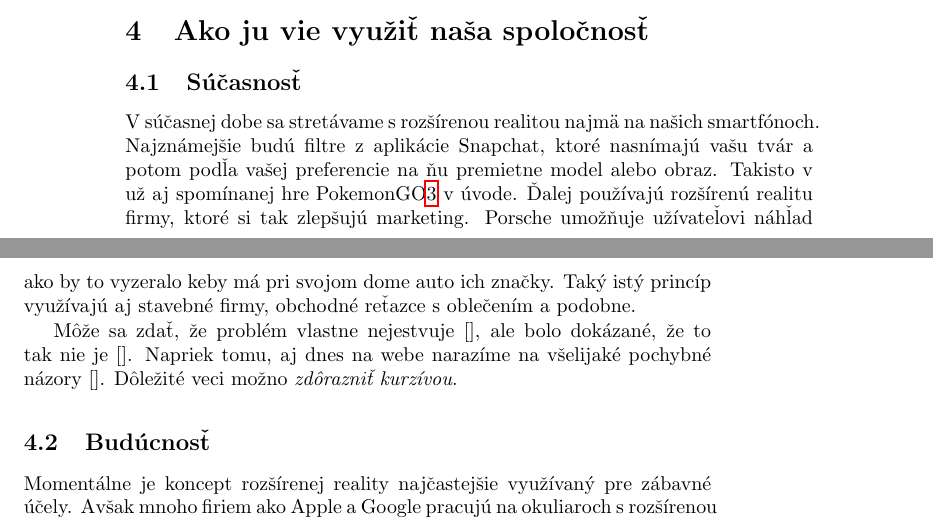
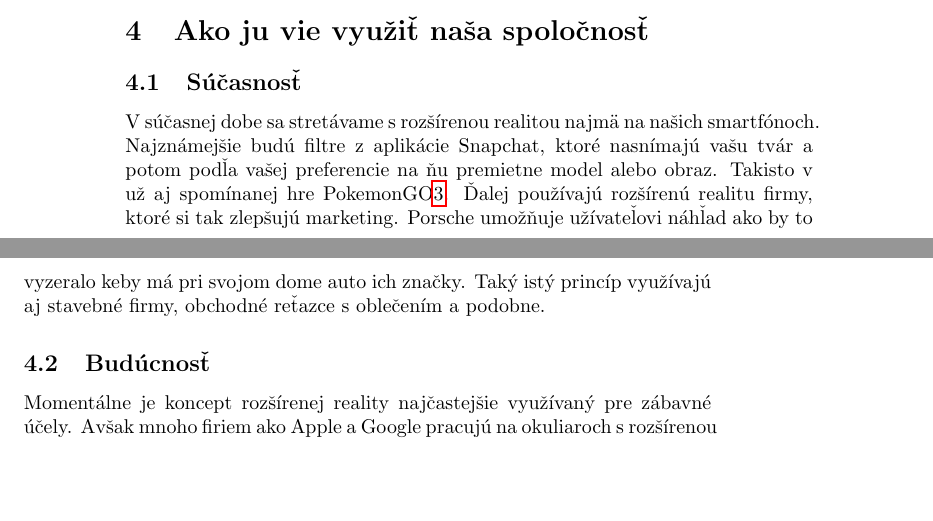
Before and after one commit to mpodmanicky/mip_cvicenie, a LaTeX paper (clanok1.tex): two parts of pages 2 and 3 of 5, joined at a grey line, cut so that both start at the same text, the shorter picture padded with empty space. Compiled offline with pdfLaTeX.

Commit message:
uprava textu

```diff
--- a/clanok1.tex
+++ b/clanok1.tex
@@ -73,14 +73,9 @@ Z obr.~\ref{f:rozhod} je všetko jasné.
 
 \section{Ako ju vie využiť naša spoločnosť} \label{vyuzitie}
 \subsection{Súčasnosť}\label{vyuzitie:suc}
-\par V súčasnej dobe sa stretávame s rozšírenou realitou najmä na našich smartfónoch. Najznámejšie budú filtre z aplikácie Snapchat, ktoré nasnímajú vašu tvár a potom podľa vašej preferencie na ňu premietne model alebo obraz. Takisto v už aj spomínanej hre PokemonGO\ref{ako} v úvode. Ďalej používajú rozšírenú realitu firmy, ktoré si tak zlepšujú marketing. Porsche umožňuje užívateľovi náhľad ako by to vyzeralo keby má pri svojom dome auto ich značky. Taký istý princíp využívajú aj stavebné firmy, obchodné reťazce s oblečením a podobne.
-
-
-Môže sa zdať, že problém vlastne nejestvuje\cite{}, ale bolo dokázané, že to tak nie je~\cite{}. Napriek tomu, aj dnes na webe narazíme na všelijaké pochybné názory\cite{}. Dôležité veci možno \emph{zdôrazniť kurzívou}.
-
+\par V súčasnej dobe sa stretávame s rozšírenou realitou najmä na našich smartfónoch. Najznámejšie budú filtre z aplikácie Snapchat, ktoré nasnímajú vašu tvár a potom podľa vašej preferencie na ňu premietne model alebo obraz. Takisto v už aj spomínanej hre PokemonGO\ref{ako}. Ďalej používajú rozšírenú realitu firmy, ktoré si tak zlepšujú marketing. Porsche umožňuje užívateľovi náhľad ako by to vyzeralo keby má pri svojom dome auto ich značky. Taký istý princíp využívajú aj stavebné firmy, obchodné reťazce s oblečením a podobne.
 
 \subsection{Budúcnosť} \label{vyuzitie:bud}
-
 \par Momentálne je koncept rozšírenej reality najčastejšie využívaný pre zábavné účely. Avšak mnoho firiem ako Apple a Google pracujú na okuliaroch s rozšírenou realitou. Taktiež Mojo Vision vytvára projekt kontaktných šošoviek, ktoré využívajú microLED displej, slúžiaci na zobrazovanie kritických informácií, a sú taktiež vybavené smart senzormi ktoré korigujú zrak. Ich cieľom je implementovanie rozšírenej reality aby sme my ako ľudia mohli byť najlepšou verziou seba.~\cite{Mojo}
 
 \section{Rozšírená realita a vážne hry} \label{vz}
```
Also changed, not shown: clanok1.tex (5 more changed lines).
